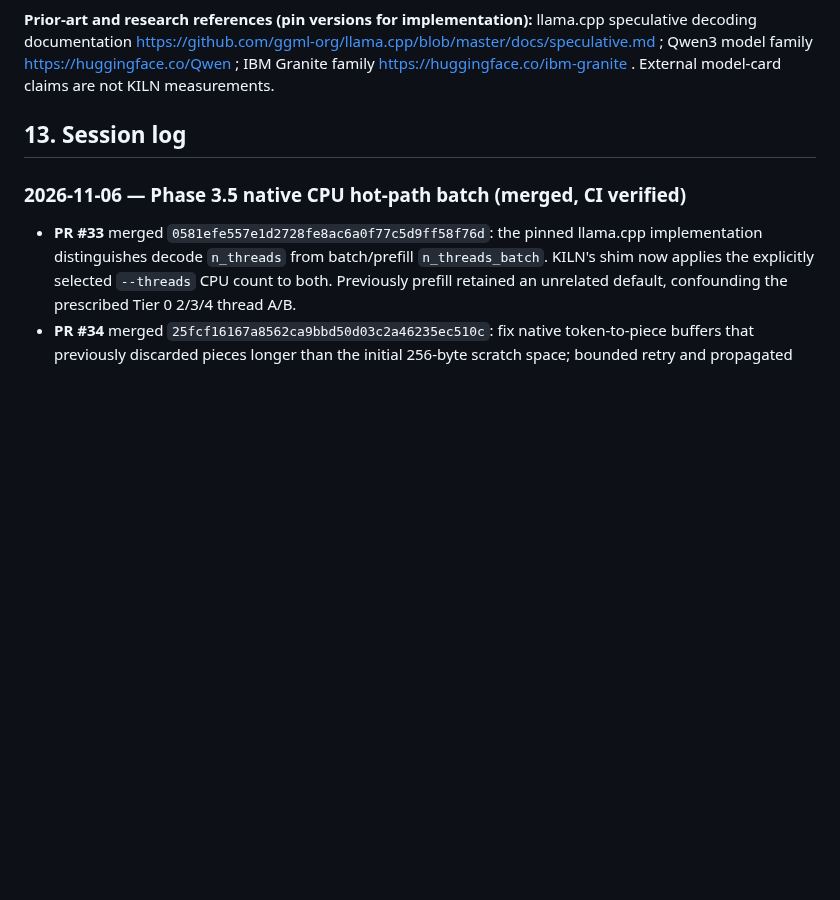
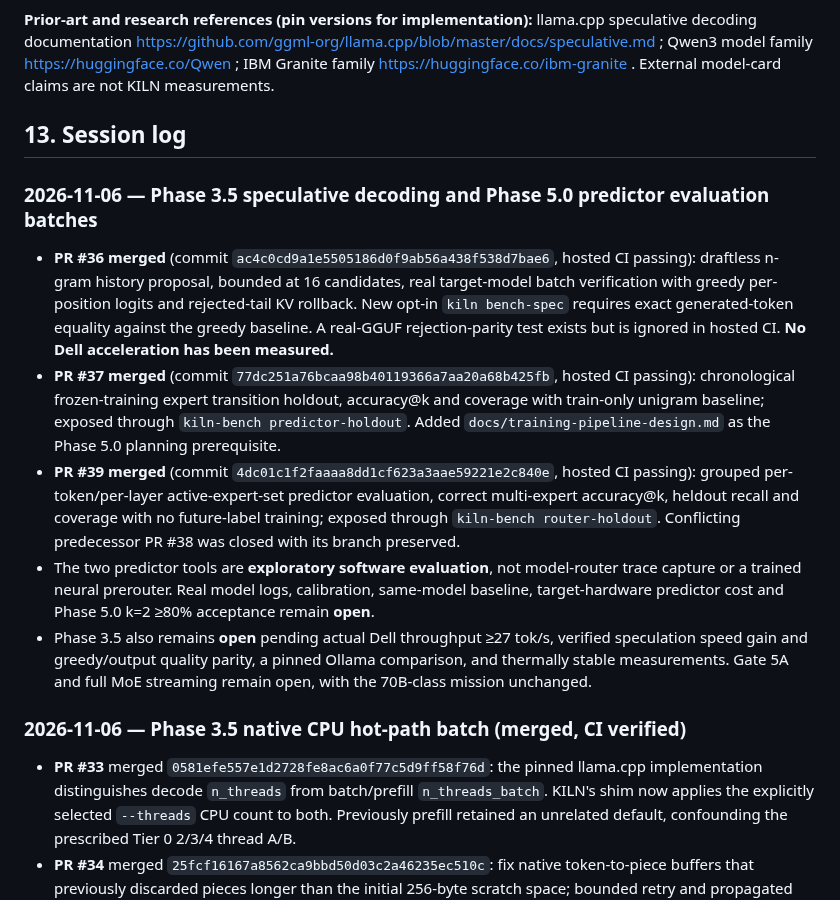
Before and after one commit to andreipath26/KILN, a Markdown page: KILN MASTER ROADMAP AND RULES SET.md, the part around the change. Rendered like a GitHub page; blank space fills up the shorter version.

Commit message:
docs: sync validated Phase 3.5/5.0 implementation in KILN MASTER ROADMAP AND RULES SET.md

```diff
--- a/KILN MASTER ROADMAP AND RULES SET.md
+++ b/KILN MASTER ROADMAP AND RULES SET.md
@@ -346,6 +346,15 @@ Model versions, availability and architectures require fresh verification; inclu
 
 ## 13. Session log
 
+### 2026-11-06 — Phase 3.5 speculative decoding and Phase 5.0 predictor evaluation batches
+
+- **PR #36 merged** (commit `ac4c0cd9a1e5505186d0f9ab56a438f538d7bae6`, hosted CI passing): draftless n-gram history proposal, bounded at 16 candidates, real target-model batch verification with greedy per-position logits and rejected-tail KV rollback. New opt-in `kiln bench-spec` requires exact generated-token equality against the greedy baseline. A real-GGUF rejection-parity test exists but is ignored in hosted CI. **No Dell acceleration has been measured.**
+- **PR #37 merged** (commit `77dc251a76bcaa98b40119366a7aa20a68b425fb`, hosted CI passing): chronological frozen-training expert transition holdout, accuracy@k and coverage with train-only unigram baseline; exposed through `kiln-bench predictor-holdout`. Added `docs/training-pipeline-design.md` as the Phase 5.0 planning prerequisite.
+- **PR #39 merged** (commit `4dc01c1f2faaaa8dd1cf623a3aae59221e2c840e`, hosted CI passing): grouped per-token/per-layer active-expert-set predictor evaluation, correct multi-expert accuracy@k, heldout recall and coverage with no future-label training; exposed through `kiln-bench router-holdout`. Conflicting predecessor PR #38 was closed with its branch preserved.
+- The two predictor tools are **exploratory software evaluation**, not model-router trace capture or a trained neural prerouter. Real model logs, calibration, same-model baseline, target-hardware predictor cost and Phase 5.0 k=2 ≥80% acceptance remain **open**.
+- Phase 3.5 also remains **open** pending actual Dell throughput ≥27 tok/s, verified speculation speed gain and greedy/output quality parity, a pinned Ollama comparison, and thermally stable measurements. Gate 5A and full MoE streaming remain open, with the 70B-class mission unchanged.
+
+
 ### 2026-11-06 — Phase 3.5 native CPU hot-path batch (merged, CI verified)
 
 - **PR #33** merged `0581efe557e1d2728fe8ac6a0f77c5d9ff58f76d`: the pinned llama.cpp implementation distinguishes decode `n_threads` from batch/prefill `n_threads_batch`. KILN's shim now applies the explicitly selected `--threads` CPU count to both. Previously prefill retained an unrelated default, confounding the prescribed Tier 0 2/3/4 thread A/B.
```
